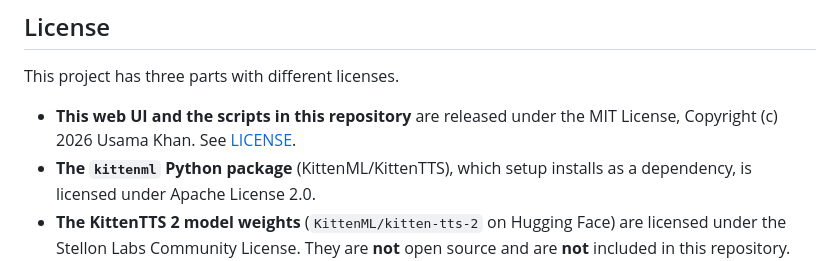
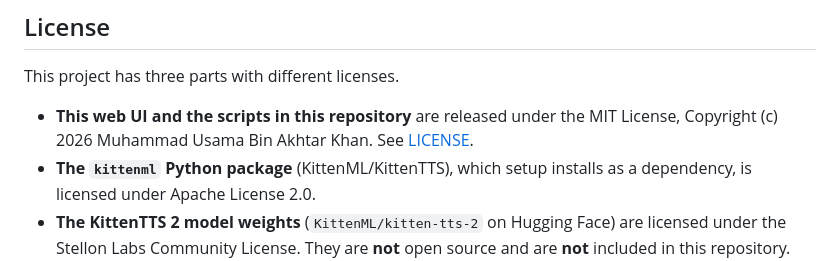
Before and after one commit to usamakhangt4/kitten-tts-webui, a Markdown page: README.md, the part around the change. GitHub-like rendering.

Commit message:
Use full name in README

```diff
--- a/README.md
+++ b/README.md
@@ -124,7 +124,7 @@ The server has **no password or login**. By default it only listens on `127.0.0.
 
 This project has three parts with different licenses.
 
-- **This web UI and the scripts in this repository** are released under the MIT License, Copyright (c) 2026 Usama Khan. See [LICENSE](LICENSE).
+- **This web UI and the scripts in this repository** are released under the MIT License, Copyright (c) 2026 Muhammad Usama Bin Akhtar Khan. See [LICENSE](LICENSE).
 - **The `kittenml` Python package** (KittenML/KittenTTS), which setup installs as a dependency, is licensed under Apache License 2.0.
 - **The KittenTTS 2 model weights** (`KittenML/kitten-tts-2` on Hugging Face) are licensed under the Stellon Labs Community License. They are **not** open source and are **not** included in this repository. They are downloaded from Hugging Face when you first run the app, and by doing so you must accept that license. Review it before any commercial use. In short, it allows non-commercial use and limited commercial use, requires attribution, and requires registration with Stellon Labs for commercial use. Read the full license on the model page before using the output: https://huggingface.co/KittenML/kitten-tts-2
 
```
